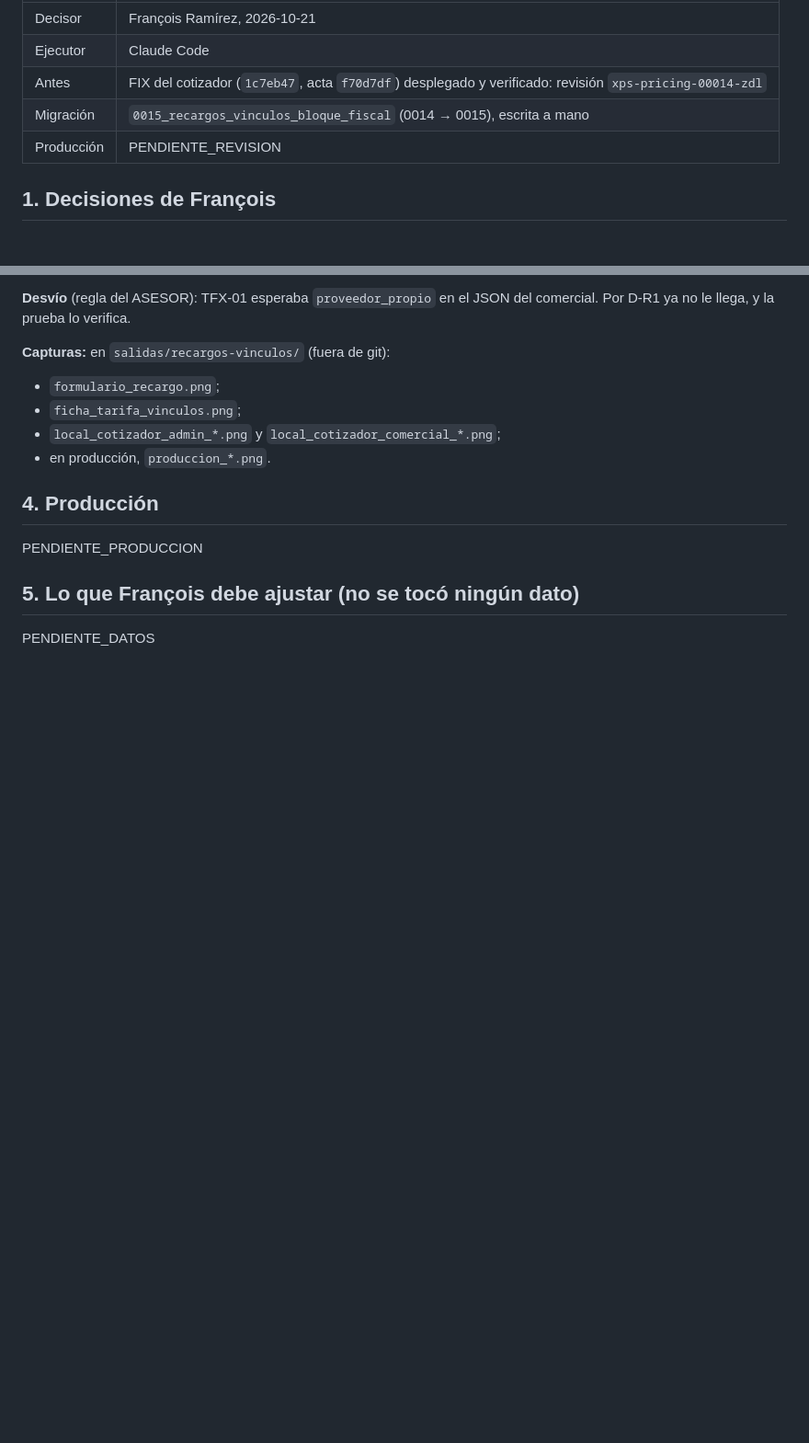
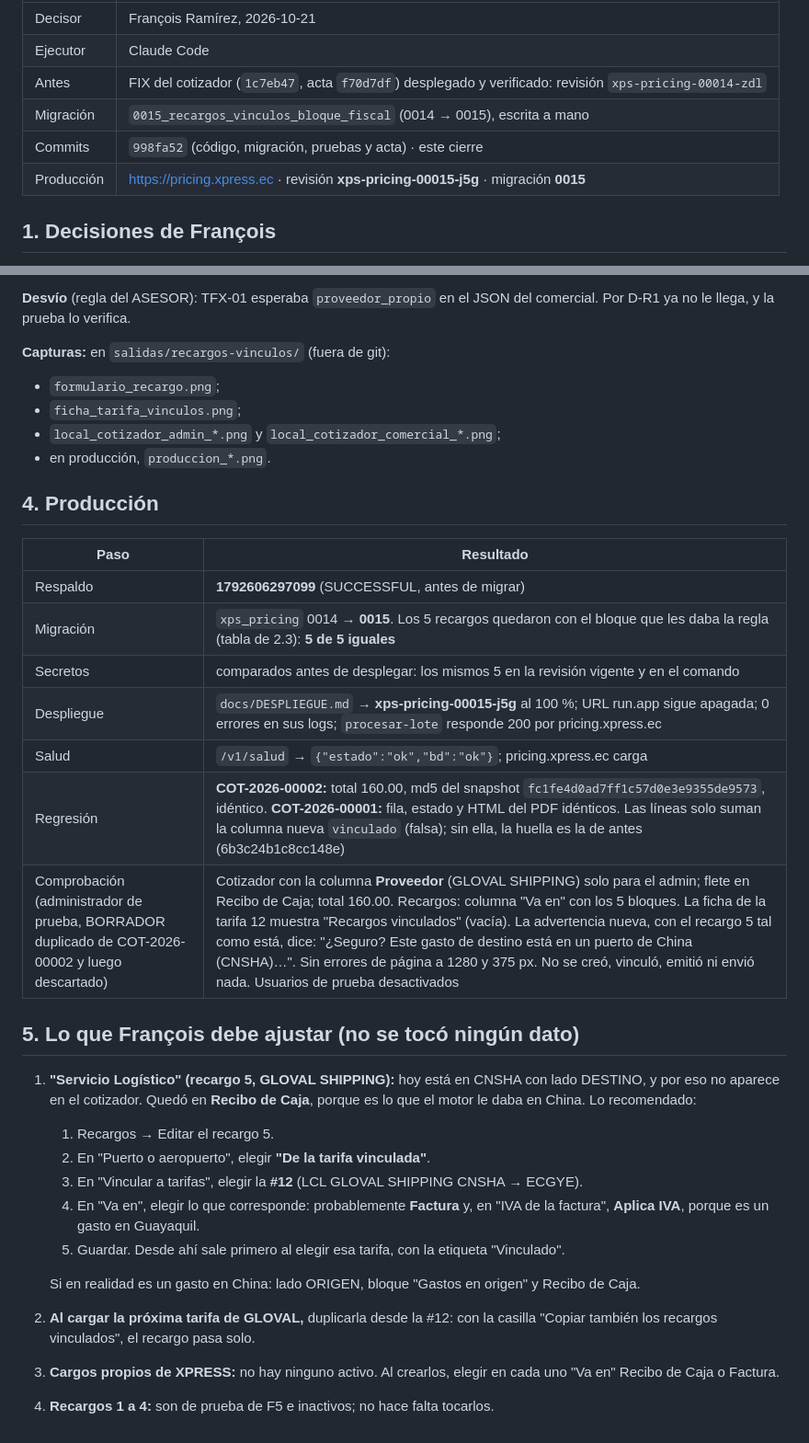
Before and after one commit to franmasi93/xps-pricing-mini, a Markdown page: docs/cierres/RECARGOS-vinculos-bloque-fiscal.md, 2 parts joined by grey strips. Shown at 92% size. GitHub-like rendering; blank space fills up the shorter version.

Commit message:
Recargos vinculados y bloque fiscal: acta con producción (revisión 00015, migración 0015)
Co-Authored-By: Claude Opus 5.5 <noreply@anthropic.com>

```diff
--- a/docs/cierres/RECARGOS-vinculos-bloque-fiscal.md
+++ b/docs/cierres/RECARGOS-vinculos-bloque-fiscal.md
@@ -6,7 +6,8 @@
 | Ejecutor | Claude Code |
 | Antes | FIX del cotizador (`1c7eb47`, acta `f70d7df`) desplegado y verificado: revisión `xps-pricing-00014-zdl` |
 | Migración | `0015_recargos_vinculos_bloque_fiscal` (0014 → 0015), escrita a mano |
-| Producción | PENDIENTE_REVISION |
+| Commits | `998fa52` (código, migración, pruebas y acta) · este cierre |
+| Producción | https://pricing.xpress.ec · revisión **xps-pricing-00015-j5g** · migración **0015** |
 
 ## 1. Decisiones de François
 
@@ -116,8 +117,26 @@
 
 ## 4. Producción
 
-PENDIENTE_PRODUCCION
+| Paso | Resultado |
+|---|---|
+| Respaldo | **1792606297099** (SUCCESSFUL, antes de migrar) |
+| Migración | `xps_pricing` 0014 → **0015**. Los 5 recargos quedaron con el bloque que les daba la regla (tabla de 2.3): **5 de 5 iguales** |
+| Secretos | comparados antes de desplegar: los mismos 5 en la revisión vigente y en el comando |
+| Despliegue | `docs/DESPLIEGUE.md` → **xps-pricing-00015-j5g** al 100 %; URL run.app sigue apagada; 0 errores en sus logs; `procesar-lote` responde 200 por pricing.xpress.ec |
+| Salud | `/v1/salud` → `{"estado":"ok","bd":"ok"}`; pricing.xpress.ec carga |
+| Regresión | **COT-2026-00002:** total 160.00, md5 del snapshot `fc1fe4d0ad7ff1c57d0e3e9355de9573`, idéntico. **COT-2026-00001:** fila, estado y HTML del PDF idénticos. Las líneas solo suman la columna nueva `vinculado` (falsa); sin ella, la huella es la de antes (6b3c24b1c8cc148e) |
+| Comprobación (administrador de prueba, BORRADOR duplicado de COT-2026-00002 y luego descartado) | Cotizador con la columna **Proveedor** (GLOVAL SHIPPING) solo para el admin; flete en Recibo de Caja; total 160.00. Recargos: columna "Va en" con los 5 bloques. La ficha de la tarifa 12 muestra "Recargos vinculados" (vacía). La advertencia nueva, con el recargo 5 tal como está, dice: "¿Seguro? Este gasto de destino está en un puerto de China (CNSHA)…". Sin errores de página a 1280 y 375 px. No se creó, vinculó, emitió ni envió nada. Usuarios de prueba desactivados |
 
 ## 5. Lo que François debe ajustar (no se tocó ningún dato)
 
-PENDIENTE_DATOS
+1. **"Servicio Logístico" (recargo 5, GLOVAL SHIPPING):** hoy está en CNSHA con lado DESTINO, y por eso no aparece en el cotizador. Quedó en **Recibo de Caja**, porque es lo que el motor le daba en China. Lo recomendado:
+   1. Recargos → Editar el recargo 5.
+   2. En "Puerto o aeropuerto", elegir **"De la tarifa vinculada"**.
+   3. En "Vincular a tarifas", elegir la **#12** (LCL GLOVAL SHIPPING CNSHA → ECGYE).
+   4. En "Va en", elegir lo que corresponde: probablemente **Factura** y, en "IVA de la factura", **Aplica IVA**, porque es un gasto en Guayaquil.
+   5. Guardar. Desde ahí sale primero al elegir esa tarifa, con la etiqueta "Vinculado".
+
+   Si en realidad es un gasto en China: lado ORIGEN, bloque "Gastos en origen" y Recibo de Caja.
+2. **Al cargar la próxima tarifa de GLOVAL,** duplicarla desde la #12: con la casilla "Copiar también los recargos vinculados", el recargo pasa solo.
+3. **Cargos propios de XPRESS:** no hay ninguno activo. Al crearlos, elegir en cada uno "Va en" Recibo de Caja o Factura.
+4. **Recargos 1 a 4:** son de prueba de F5 e inactivos; no hace falta tocarlos.
```
